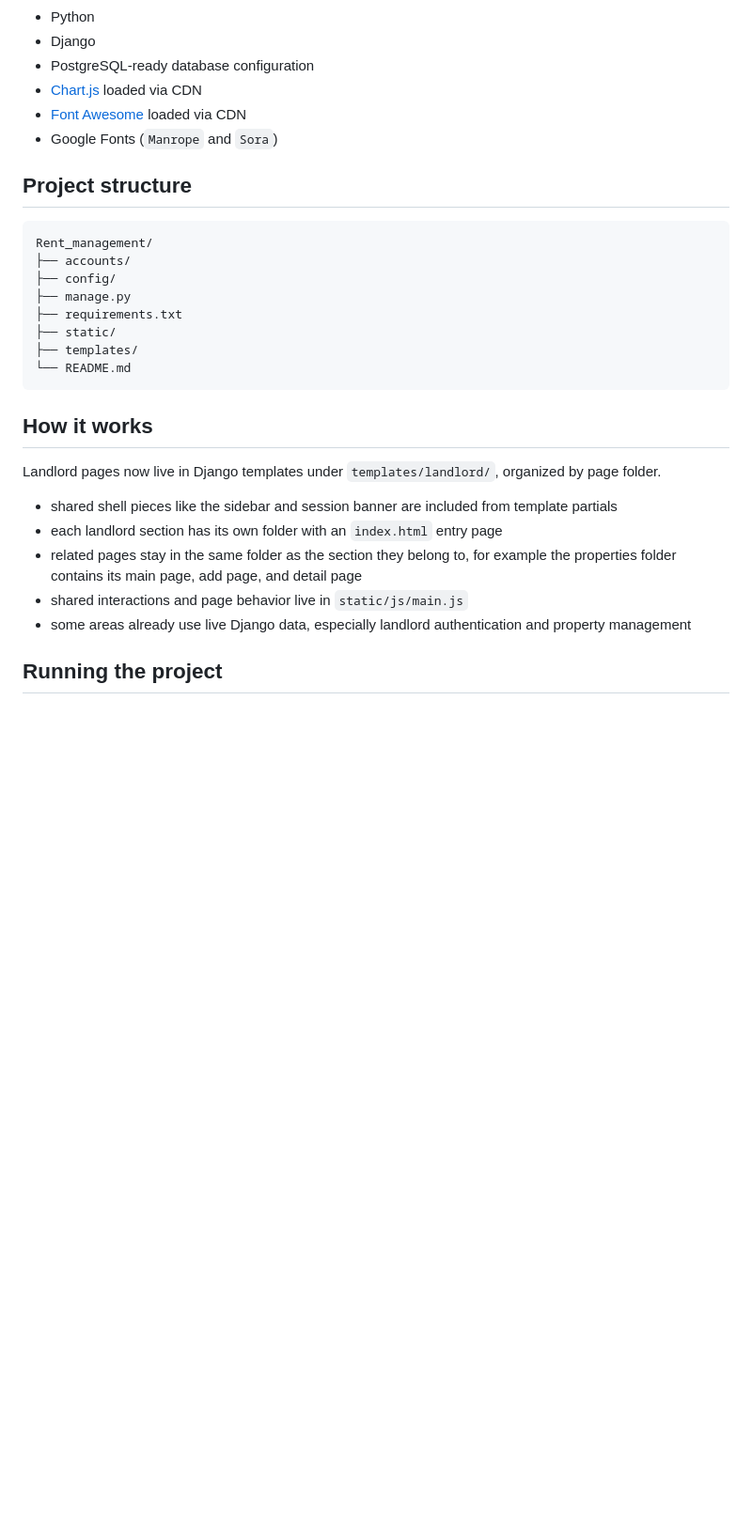
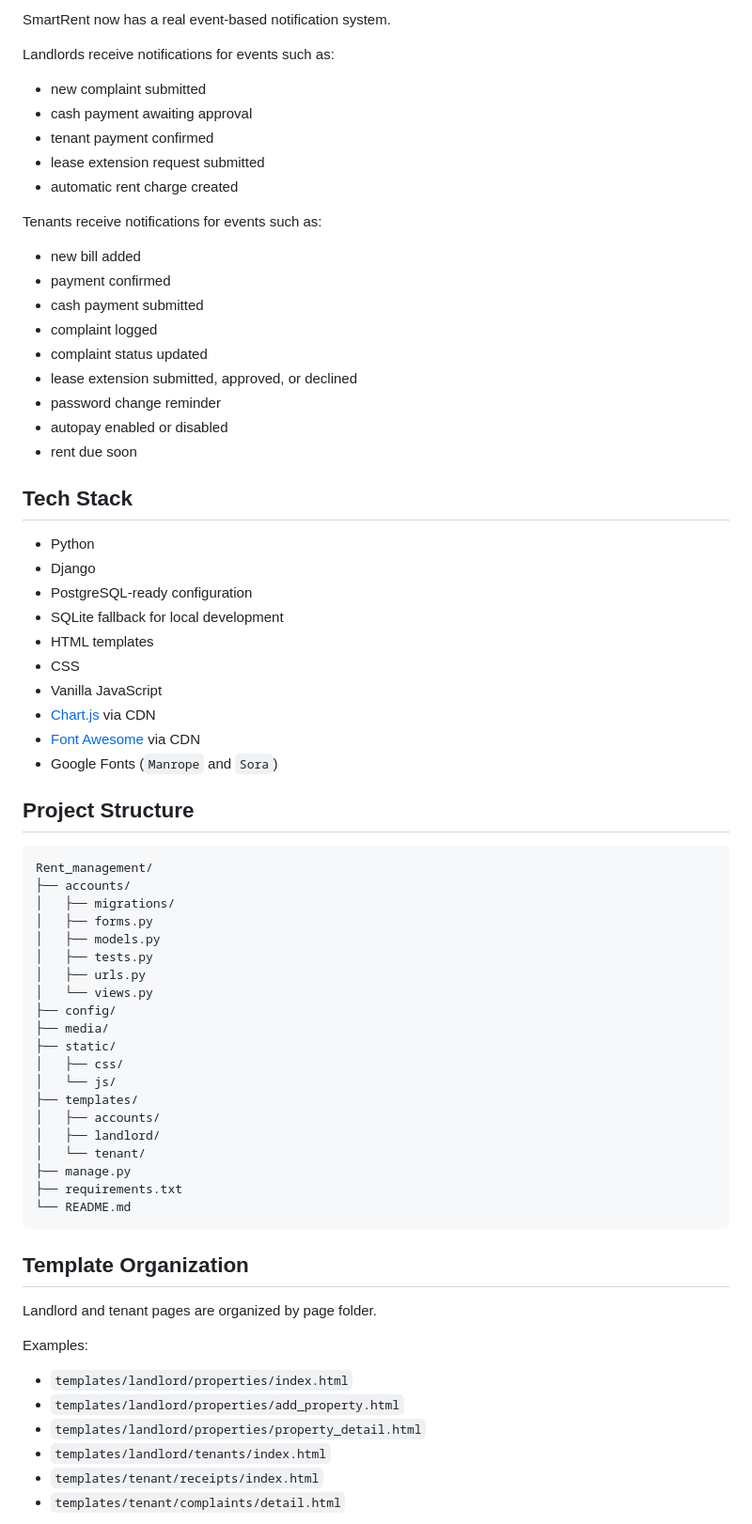
Before and after one commit to TeddyO323/Rent_management, a Markdown page: README.md, the part around one of its changes. Shown at 94% size. GitHub-like rendering; blank space fills up the shorter version.

````diff
--- a/README.md
+++ b/README.md
@@ -49,32 +70,73 @@ The project currently focuses on the landlord-side user interface and dashboard
+SmartRent now has a real event-based notification system.
+
+Landlords receive notifications for events such as:
+
+- new complaint submitted
+- cash payment awaiting approval
+- tenant payment confirmed
+- lease extension request submitted
+- automatic rent charge created
+
+Tenants receive notifications for events such as:
+
+- new bill added
+- payment confirmed
+- cash payment submitted
+- complaint logged
+- complaint status updated
+- lease extension submitted, approved, or declined
+- password change reminder
+- autopay enabled or disabled
+- rent due soon
+
+## Tech Stack
+
 - Python
 - Django
-- PostgreSQL-ready database configuration
-- [Chart.js](https://www.chartjs.org/) loaded via CDN
-- [Font Awesome](https://fontawesome.com/) loaded via CDN
+- PostgreSQL-ready configuration
+- SQLite fallback for local development
+- HTML templates
+- CSS
+- Vanilla JavaScript
+- [Chart.js](https://www.chartjs.org/) via CDN
+- [Font Awesome](https://fontawesome.com/) via CDN
 - Google Fonts (`Manrope` and `Sora`)
 
-## Project structure
+## Project Structure
 
 ```text
 Rent_management/
 ├── accounts/
+│   ├── migrations/
+│   ├── forms.py
+│   ├── models.py
+│   ├── tests.py
+│   ├── urls.py
+│   └── views.py
 ├── config/
+├── media/
+├── static/
+│   ├── css/
+│   └── js/
+├── templates/
+│   ├── accounts/
+│   ├── landlord/
+│   └── tenant/
 ├── manage.py
 ├── requirements.txt
-├── static/
-├── templates/
 └── README.md
 ```
 
-## How it works
+## Template Organization
 
-Landlord pages now live in Django templates under `templates/landlord/`, organized by page folder.
+Landlord and tenant pages are organized by page folder.
 
-- shared shell pieces like the sidebar and session banner are included from template partials
-- each landlord section has its own folder with an `index.html` entry page
-- related pages stay in the same folder as the section they belong to, for example the properties folder contains its main page, add page, and detail page
-- shared interactions and page behavior live in `static/js/main.js`
-- some areas already use live Django data, especially landlord authentication and property management
+Examples:
 
-## Running the project
+- `templates/landlord/properties/index.html`
+- `templates/landlord/properties/add_property.html`
+- `templates/landlord/properties/property_detail.html`
+- `templates/landlord/tenants/index.html`
+- `templates/tenant/receipts/index.html`
+- `templates/tenant/complaints/detail.html`
 
````
Also changed, not shown: other parts of README.md (+128 -55 lines).
